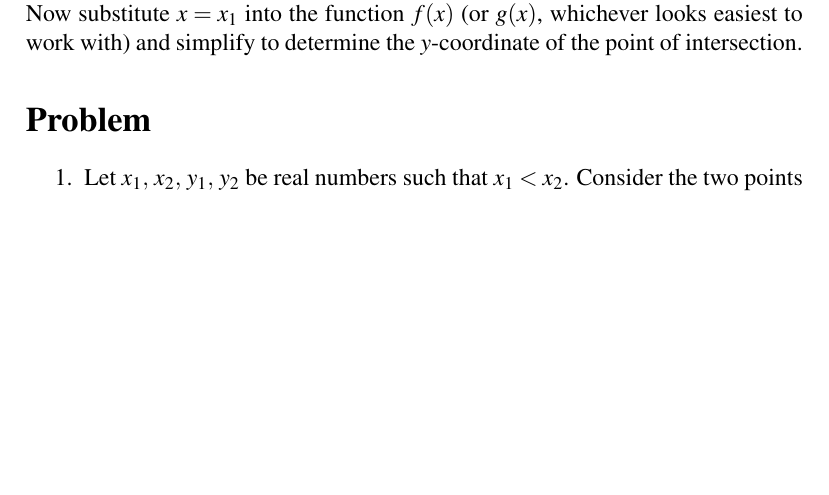
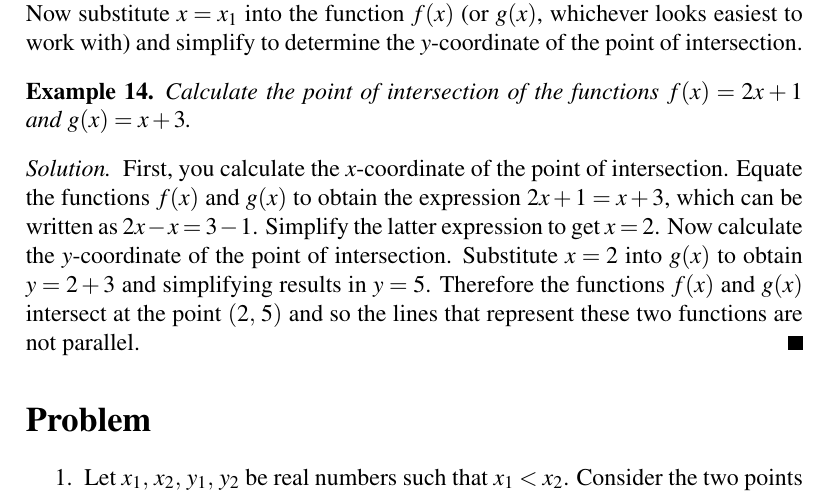
Before and after one commit to mvngu/hsnote, a LaTeX document (06_linear.tex): part of page 8 of 9, cut so that both start at the same text, the shorter picture padded with empty space. Compiled offline with pdfLaTeX.

Commit message:
An example and its solution.

```diff
--- a/06_linear.tex
+++ b/06_linear.tex
@@ -746,6 +746,23 @@ intersection.  Now substitute $x = x_1$ into the function $f(x)$~(or
 $g(x)$, whichever looks easiest to work with) and simplify to
 determine the $y$-coordinate of the point of intersection.
 
+\begin{example}
+Calculate the point of intersection of the functions $f(x) = 2x + 1$
+and $g(x) = x + 3$.
+\end{example}
+
+\begin{solution}
+First, you calculate the $x$-coordinate of the point of intersection.
+Equate the functions $f(x)$ and $g(x)$ to obtain the expression
+$2x + 1 = x + 3$, which can be written as $2x - x = 3 - 1$.  Simplify
+the latter expression to get $x = 2$.  Now calculate the
+$y$-coordinate of the point of intersection.  Substitute $x = 2$ into
+$g(x)$ to obtain $y = 2 + 3$ and simplifying results in $y = 5$.
+Therefore the functions $f(x)$ and $g(x)$ intersect at the point
+$\tuple{2}{5}$ and so the lines that represent these two functions are
+not parallel.
+\end{solution}
+
 
 %%%%%%%%%%%%%%%%%%%%%%%%%%%%%%%%%%%%%%%%%%%%%%%%%%%%%%%%%%%%%%%%%%%%%%%%%%%
 
```
